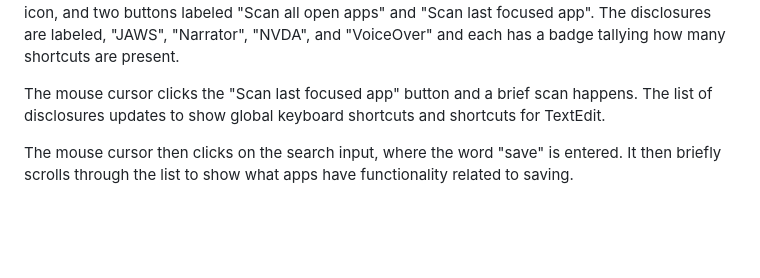
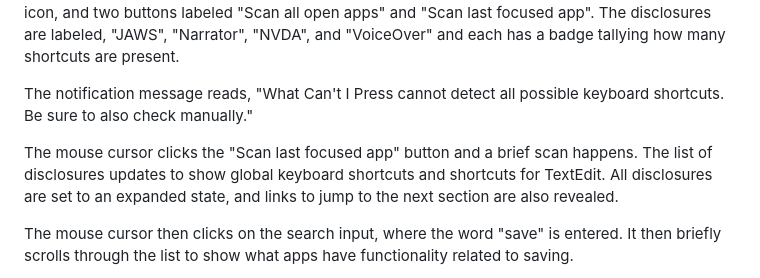
Before and after one commit to ericwbailey/what-cant-i-press, a Markdown page: README.md, the part around one of its changes. GitHub-like rendering; folded sections open; blank space fills up the shorter version.

```diff
--- a/README.md
+++ b/README.md
@@ -14,7 +14,10 @@ Video description
     Two open apps placed side-by-side on macOS: TextEdit and What Can't I Press? TextEdit is open to a blank document. What Can't I Press? shows a search input, an expand/collapse all toggle button, a list of 4 disclosures in a collapsed state, a notification message, a shortcut filter input, a download icon, and two buttons labeled "Scan all open apps" and "Scan last focused app". The disclosures are labeled, "JAWS", "Narrator", "NVDA", and "VoiceOver" and each has a badge tallying how many shortcuts are present.
   </p>
   <p>
-    The mouse cursor clicks the "Scan last focused app" button and a brief scan happens. The list of disclosures updates to show global keyboard shortcuts and shortcuts for TextEdit.
+    The notification message reads, "What Can't I Press cannot detect all possible keyboard shortcuts. Be sure to also check manually."
+  </p>
+  <p>
+    The mouse cursor clicks the "Scan last focused app" button and a brief scan happens. The list of disclosures updates to show global keyboard shortcuts and shortcuts for TextEdit. All disclosures are set to an expanded state, and links to jump to the next section are also revealed.
   </p>
   <p>
     The mouse cursor then clicks on the search input, where the word "save" is entered. It then briefly scrolls through the list to show what apps have functionality related to saving.
```
Also changed, not shown: other parts of README.md (+1 -1 lines).
